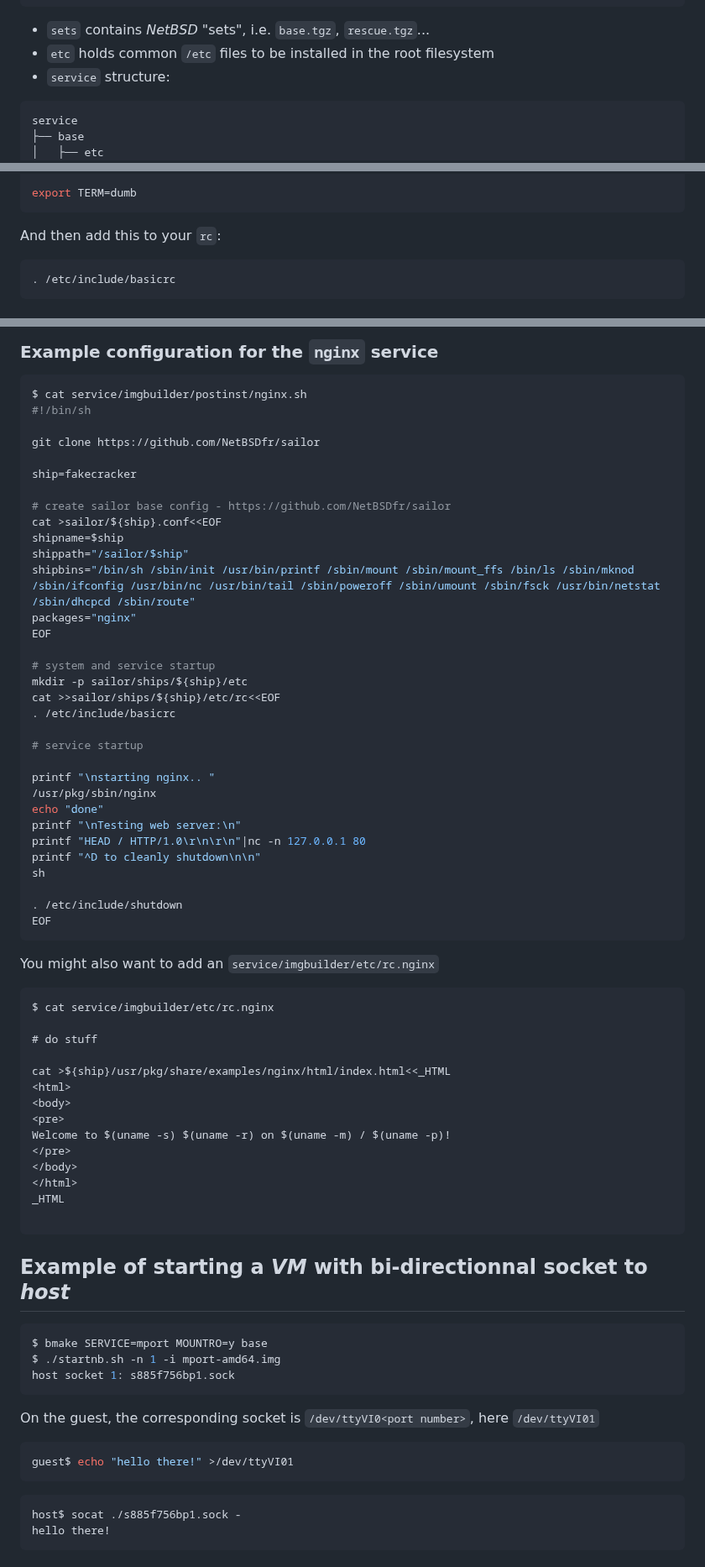
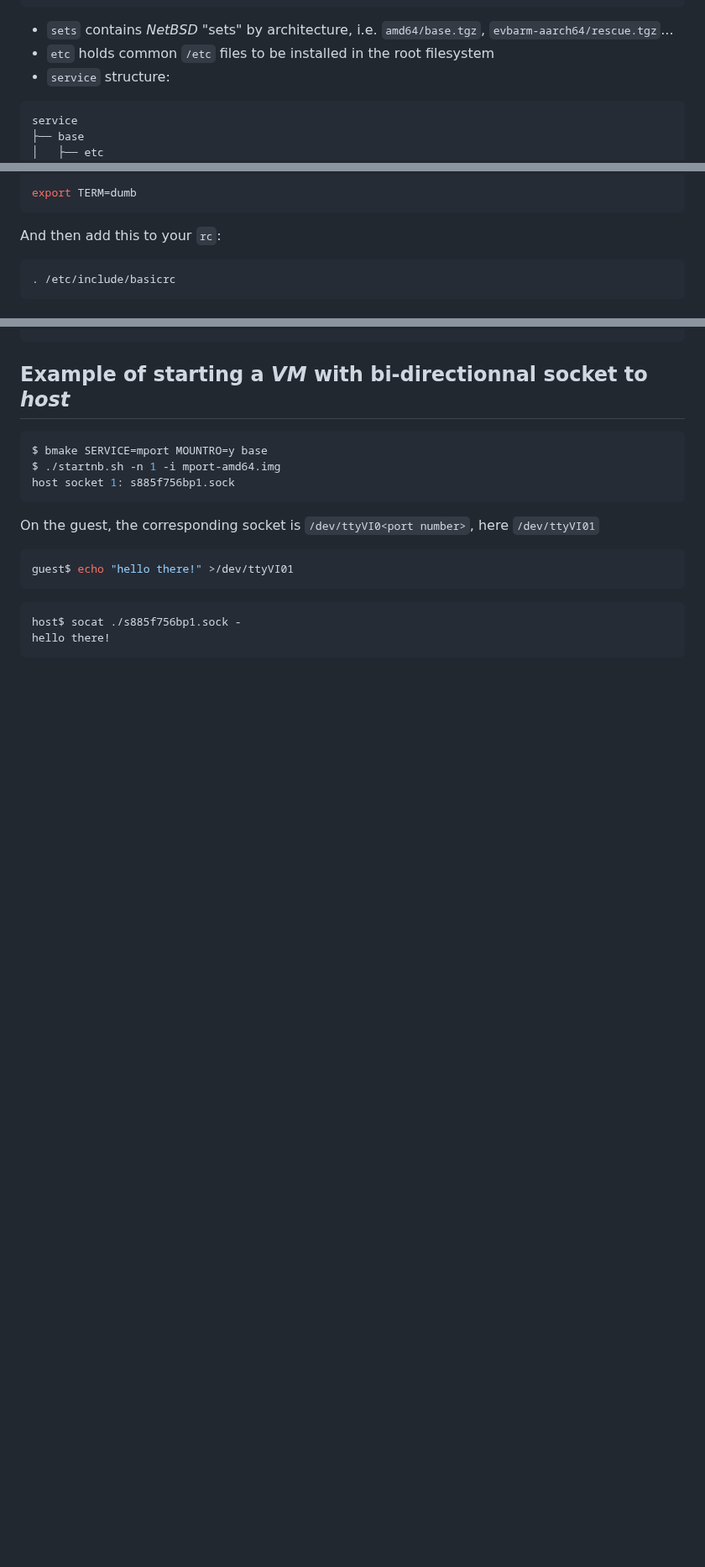
Before and after one commit to midiland/smolBSD, a Markdown page: README.md, 3 parts joined by grey strips. Shown at 84% size. Rendered like a GitHub page; blank space fills up the shorter version.

````diff
--- a/README.md
+++ b/README.md
@@ -76,7 +76,7 @@ Usage:  startnb.sh -f conffile | -k kernel -i image [-c CPUs] [-m memory]
         -v              verbose
         -h              this help
 ```
-- `sets` contains _NetBSD_ "sets", i.e. `base.tgz`, `rescue.tgz`...
+- `sets` contains _NetBSD_ "sets" by architecture, i.e. `amd64/base.tgz`, `evbarm-aarch64/rescue.tgz`...
 - `etc` holds common `/etc` files to be installed in the root filesystem
 - `service` structure:
 
@@ -122,7 +132,7 @@ export TERM=dumb
 ```
 
 And then add this to your `rc`:
-```shell
+```sh
 . /etc/include/basicrc
 ```
 
@@ -265,55 +243,3 @@ Accept-Ranges: bytes
-### Example configuration for the `nginx` service
-
-```shell
-$ cat service/imgbuilder/postinst/nginx.sh
-#!/bin/sh
-
-git clone https://github.com/NetBSDfr/sailor
-
-ship=fakecracker
-
-# create sailor base config - https://github.com/NetBSDfr/sailor
-cat >sailor/${ship}.conf<<EOF
-shipname=$ship
-shippath="/sailor/$ship"
-shipbins="/bin/sh /sbin/init /usr/bin/printf /sbin/mount /sbin/mount_ffs /bin/ls /sbin/mknod /sbin/ifconfig /usr/bin/nc /usr/bin/tail /sbin/poweroff /sbin/umount /sbin/fsck /usr/bin/netstat /sbin/dhcpcd /sbin/route"
-packages="nginx"
-EOF
-
-# system and service startup
-mkdir -p sailor/ships/${ship}/etc
-cat >>sailor/ships/${ship}/etc/rc<<EOF
-. /etc/include/basicrc
-
-# service startup
-
-printf "\nstarting nginx.. "
-/usr/pkg/sbin/nginx
-echo "done"
-printf "\nTesting web server:\n"
-printf "HEAD / HTTP/1.0\r\n\r\n"|nc -n 127.0.0.1 80
-printf "^D to cleanly shutdown\n\n"
-sh
-
-. /etc/include/shutdown
-EOF
-```
-You might also want to add an `service/imgbuilder/etc/rc.nginx`
-```
-$ cat service/imgbuilder/etc/rc.nginx
-
-# do stuff
-
-cat >${ship}/usr/pkg/share/examples/nginx/html/index.html<<_HTML
-<html>
-<body>
-<pre>
-Welcome to $(uname -s) $(uname -r) on $(uname -m) / $(uname -p)!
-</pre>
-</body>
-</html>
-_HTML
-
 ```
 
 ## Example of starting a _VM_ with bi-directionnal socket to _host_
````
Also changed, not shown: other parts of README.md (+34 -55 lines).
